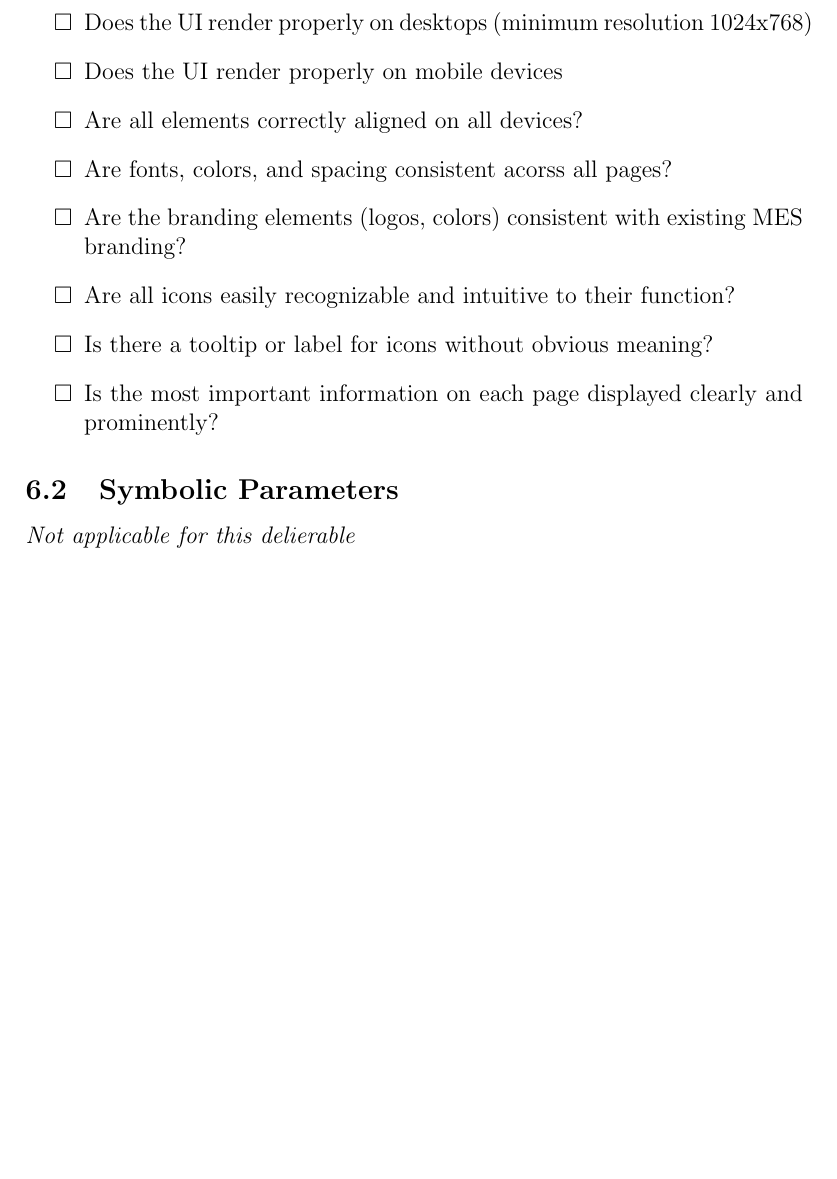
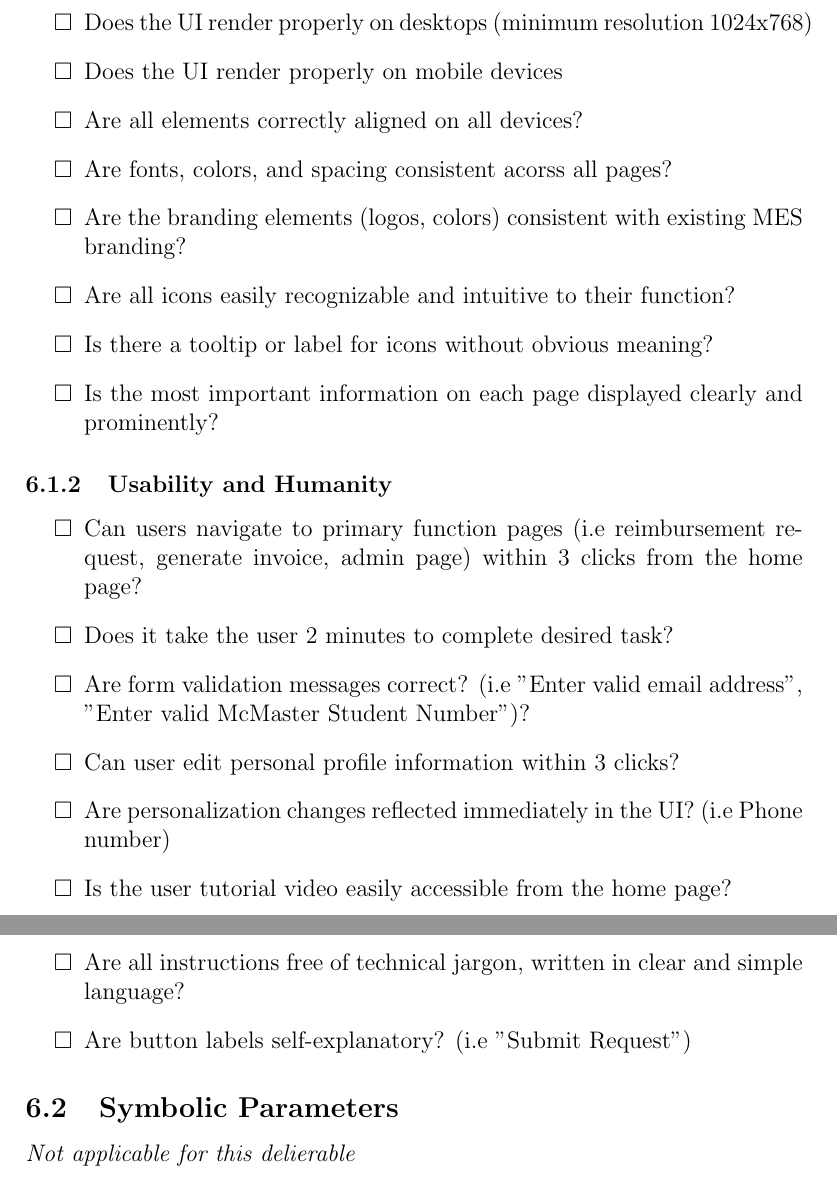
Before and after one commit to ausbennett/mes-finance-platform, a LaTeX document (docs/VnVPlan/VnVPlan.tex): part of page 50 of 54 before the commit and two parts of pages 50 and 51 of 55 after it, the two joined at a grey line, cut so that both start at the same text, the shorter picture padded with empty space. Compiled offline with pdfLaTeX.

Commit message:
Checklist for NFR11 (#81)

```diff
--- a/docs/VnVPlan/VnVPlan.tex
+++ b/docs/VnVPlan/VnVPlan.tex
@@ -1676,7 +1680,18 @@ needs to be well-documented, with meaningful names for all of the tests.}
     \item Is the most important information on each page displayed clearly and prominently?
  \end{itemize}
 
-
+\hypertarget{checklist-nfr11}{}
+\subsubsection{Usability and Humanity}
+  \begin{itemize}[label=$\square$] % Use an empty box as the checkbox
+    \item Can users navigate to primary function pages (i.e reimbursement request, generate invoice, admin page) within 3 clicks from the home page?
+    \item Does it take the user 2 minutes to complete desired task?
+    \item Are form validation messages correct? (i.e "Enter valid email address", "Enter valid McMaster Student Number")?
+    \item Can user edit personal profile information within 3 clicks?
+    \item Are personalization changes reflected immediately in the UI? (i.e Phone number)
+    \item Is the user tutorial video easily accessible from the home page?
+    \item Are all instructions free of technical jargon, written in clear and simple language?
+    \item Are button labels self-explanatory? (i.e "Submit Request")
+  \end{itemize}
 
 
 
```
Also changed, not shown: docs/VnVPlan/VnVPlan.tex (8 more changed lines).
